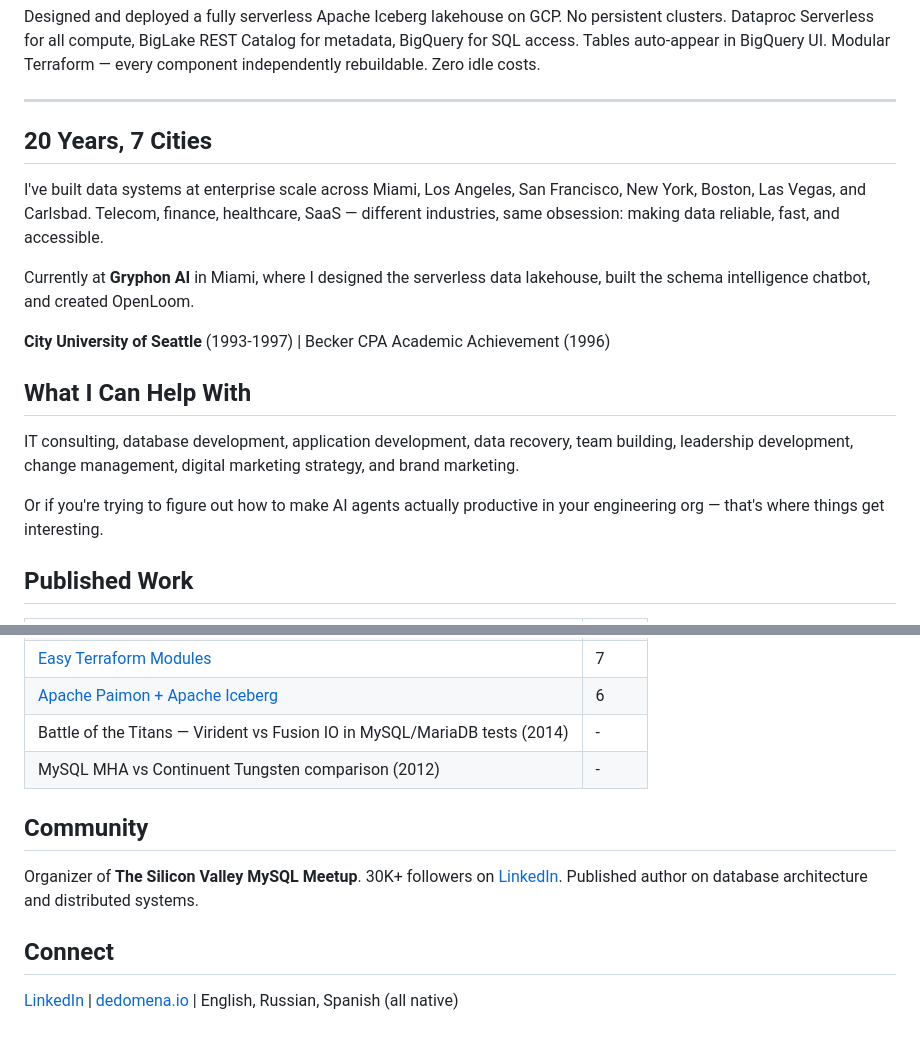
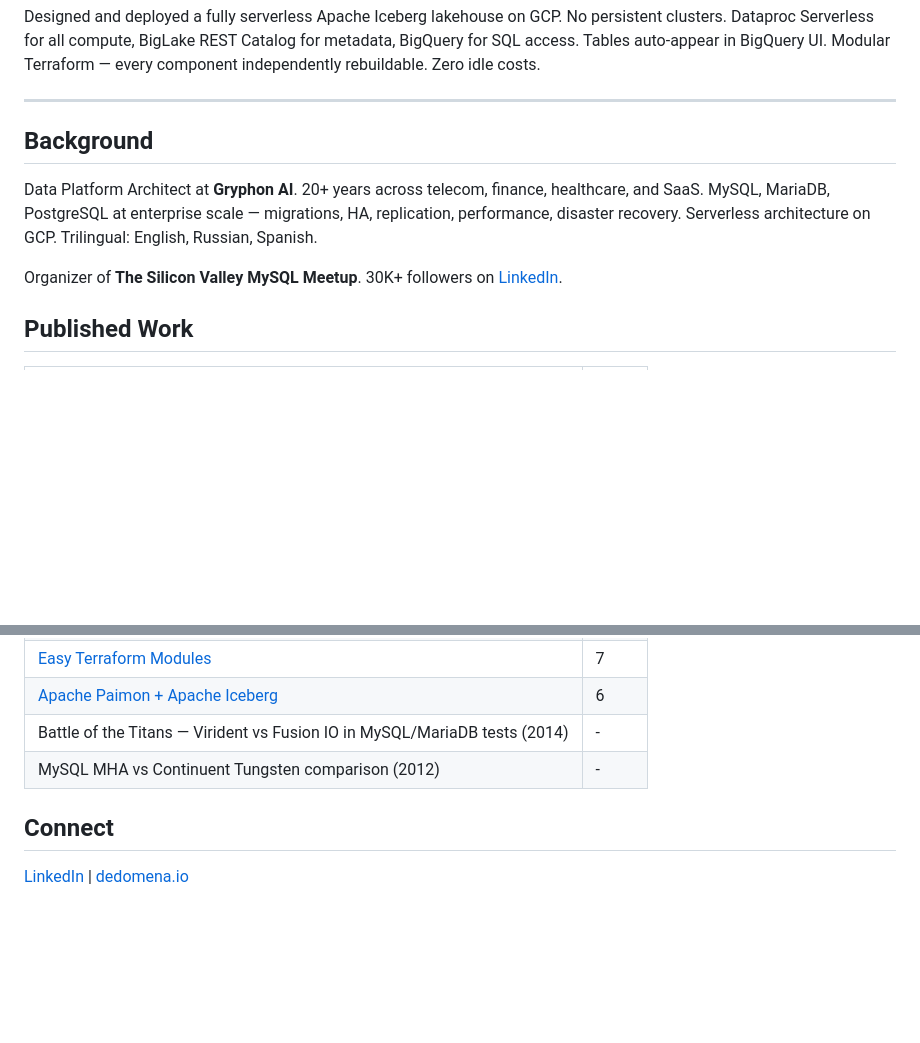
Before and after one commit to k8nstantin/k8nstantin, a Markdown page: README.md, 2 parts joined by grey strips. Rendered like a GitHub page; blank space fills up the shorter version.

Commit message:
Cut the fluff — tight background section, no city list, no services dump

```diff
--- a/README.md
+++ b/README.md
@@ -52,19 +52,11 @@ Designed and deployed a fully serverless Apache Iceberg lakehouse on GCP. No per
 
 ---
 
-## 20 Years, 7 Cities
+## Background
 
-I've built data systems at enterprise scale across Miami, Los Angeles, San Francisco, New York, Boston, Las Vegas, and Carlsbad. Telecom, finance, healthcare, SaaS — different industries, same obsession: making data reliable, fast, and accessible.
+Data Platform Architect at **Gryphon AI**. 20+ years across telecom, finance, healthcare, and SaaS. MySQL, MariaDB, PostgreSQL at enterprise scale — migrations, HA, replication, performance, disaster recovery. Serverless architecture on GCP. Trilingual: English, Russian, Spanish.
 
-Currently at **Gryphon AI** in Miami, where I designed the serverless data lakehouse, built the schema intelligence chatbot, and created OpenLoom.
-
-**City University of Seattle** (1993-1997) | Becker CPA Academic Achievement (1996)
-
-## What I Can Help With
-
-IT consulting, database development, application development, data recovery, team building, leadership development, change management, digital marketing strategy, and brand marketing.
-
-Or if you're trying to figure out how to make AI agents actually productive in your engineering org — that's where things get interesting.
+Organizer of **The Silicon Valley MySQL Meetup**. 30K+ followers on [LinkedIn](https://www.linkedin.com/in/constantin-alexander/).
 
 ## Published Work
 
@@ -83,10 +75,6 @@ Or if you're trying to figure out how to make AI agents actually productive in y
 | Battle of the Titans — Virident vs Fusion IO in MySQL/MariaDB tests (2014) | - |
 | MySQL MHA vs Continuent Tungsten comparison (2012) | - |
 
-## Community
-
-Organizer of **The Silicon Valley MySQL Meetup**. 30K+ followers on [LinkedIn](https://www.linkedin.com/in/constantin-alexander/). Published author on database architecture and distributed systems.
-
 ## Connect
 
-[LinkedIn](https://www.linkedin.com/in/constantin-alexander/) | [dedomena.io](https://dedomena.io) | English, Russian, Spanish (all native)
+[LinkedIn](https://www.linkedin.com/in/constantin-alexander/) | [dedomena.io](https://dedomena.io)
```
